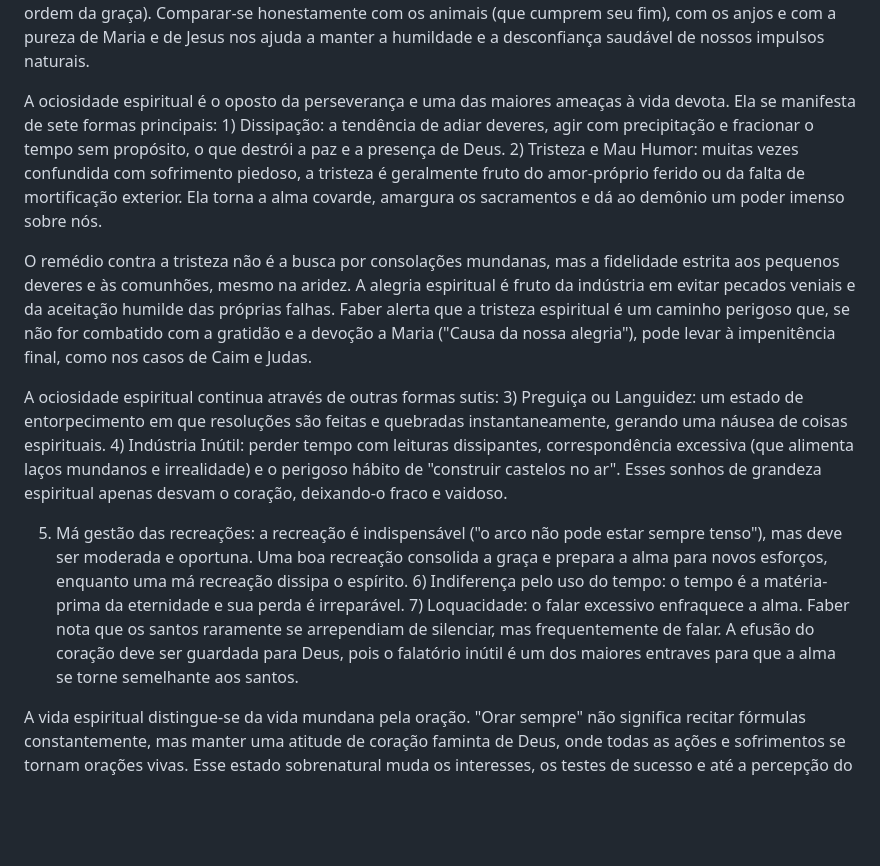
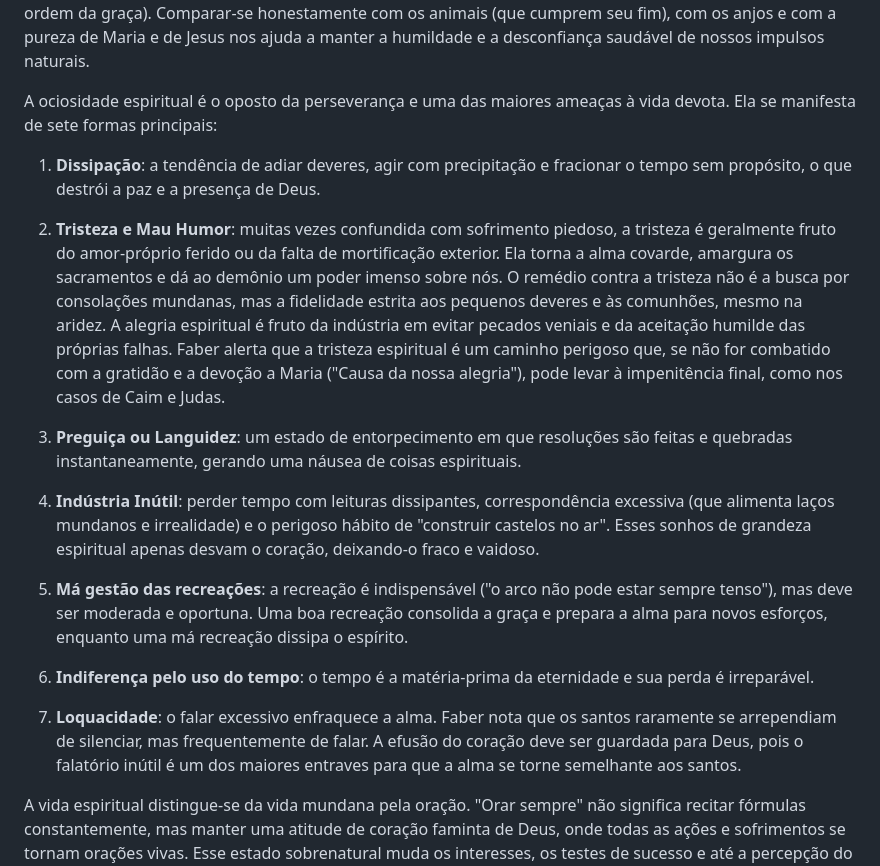
Before and after one commit to dannyxyz22/booksummarytest, a Markdown page: summaries/Faber_Progress_Summary.md, the part around the change. Drawn GitHub-style; blank space fills up the shorter version.

Commit message:
Fix formatting in spiritual idleness section of Faber summary

```diff
--- a/summaries/Faber_Progress_Summary.md
+++ b/summaries/Faber_Progress_Summary.md
@@ -200,15 +200,21 @@ A segunda arma é o repouso na "Graça Presente". Isso significa aceitar as circ
 
 
 
-A ociosidade espiritual é o oposto da perseverança e uma das maiores ameaças à vida devota. Ela se manifesta de sete formas principais: 1) Dissipação: a tendência de adiar deveres, agir com precipitação e fracionar o tempo sem propósito, o que destrói a paz e a presença de Deus. 2) Tristeza e Mau Humor: muitas vezes confundida com sofrimento piedoso, a tristeza é geralmente fruto do amor-próprio ferido ou da falta de mortificação exterior. Ela torna a alma covarde, amargura os sacramentos e dá ao demônio um poder imenso sobre nós.
+A ociosidade espiritual é o oposto da perseverança e uma das maiores ameaças à vida devota. Ela se manifesta de sete formas principais:
 
-O remédio contra a tristeza não é a busca por consolações mundanas, mas a fidelidade estrita aos pequenos deveres e às comunhões, mesmo na aridez. A alegria espiritual é fruto da indústria em evitar pecados veniais e da aceitação humilde das próprias falhas. Faber alerta que a tristeza espiritual é um caminho perigoso que, se não for combatido com a gratidão e a devoção a Maria ("Causa da nossa alegria"), pode levar à impenitência final, como nos casos de Caim e Judas.
+1) **Dissipação**: a tendência de adiar deveres, agir com precipitação e fracionar o tempo sem propósito, o que destrói a paz e a presença de Deus.
 
+2) **Tristeza e Mau Humor**: muitas vezes confundida com sofrimento piedoso, a tristeza é geralmente fruto do amor-próprio ferido ou da falta de mortificação exterior. Ela torna a alma covarde, amargura os sacramentos e dá ao demônio um poder imenso sobre nós. O remédio contra a tristeza não é a busca por consolações mundanas, mas a fidelidade estrita aos pequenos deveres e às comunhões, mesmo na aridez. A alegria espiritual é fruto da indústria em evitar pecados veniais e da aceitação humilde das próprias falhas. Faber alerta que a tristeza espiritual é um caminho perigoso que, se não for combatido com a gratidão e a devoção a Maria ("Causa da nossa alegria"), pode levar à impenitência final, como nos casos de Caim e Judas.
 
+3) **Preguiça ou Languidez**: um estado de entorpecimento em que resoluções são feitas e quebradas instantaneamente, gerando uma náusea de coisas espirituais.
 
-A ociosidade espiritual continua através de outras formas sutis: 3) Preguiça ou Languidez: um estado de entorpecimento em que resoluções são feitas e quebradas instantaneamente, gerando uma náusea de coisas espirituais. 4) Indústria Inútil: perder tempo com leituras dissipantes, correspondência excessiva (que alimenta laços mundanos e irrealidade) e o perigoso hábito de "construir castelos no ar". Esses sonhos de grandeza espiritual apenas desvam o coração, deixando-o fraco e vaidoso.
+4) **Indústria Inútil**: perder tempo com leituras dissipantes, correspondência excessiva (que alimenta laços mundanos e irrealidade) e o perigoso hábito de "construir castelos no ar". Esses sonhos de grandeza espiritual apenas desvam o coração, deixando-o fraco e vaidoso.
 
-5) Má gestão das recreações: a recreação é indispensável ("o arco não pode estar sempre tenso"), mas deve ser moderada e oportuna. Uma boa recreação consolida a graça e prepara a alma para novos esforços, enquanto uma má recreação dissipa o espírito. 6) Indiferença pelo uso do tempo: o tempo é a matéria-prima da eternidade e sua perda é irreparável. 7) Loquacidade: o falar excessivo enfraquece a alma. Faber nota que os santos raramente se arrependiam de silenciar, mas frequentemente de falar. A efusão do coração deve ser guardada para Deus, pois o falatório inútil é um dos maiores entraves para que a alma se torne semelhante aos santos.
+5) **Má gestão das recreações**: a recreação é indispensável ("o arco não pode estar sempre tenso"), mas deve ser moderada e oportuna. Uma boa recreação consolida a graça e prepara a alma para novos esforços, enquanto uma má recreação dissipa o espírito.
+
+6) **Indiferença pelo uso do tempo**: o tempo é a matéria-prima da eternidade e sua perda é irreparável.
+
+7) **Loquacidade**: o falar excessivo enfraquece a alma. Faber nota que os santos raramente se arrependiam de silenciar, mas frequentemente de falar. A efusão do coração deve ser guardada para Deus, pois o falatório inútil é um dos maiores entraves para que a alma se torne semelhante aos santos.
 
 
 
```
